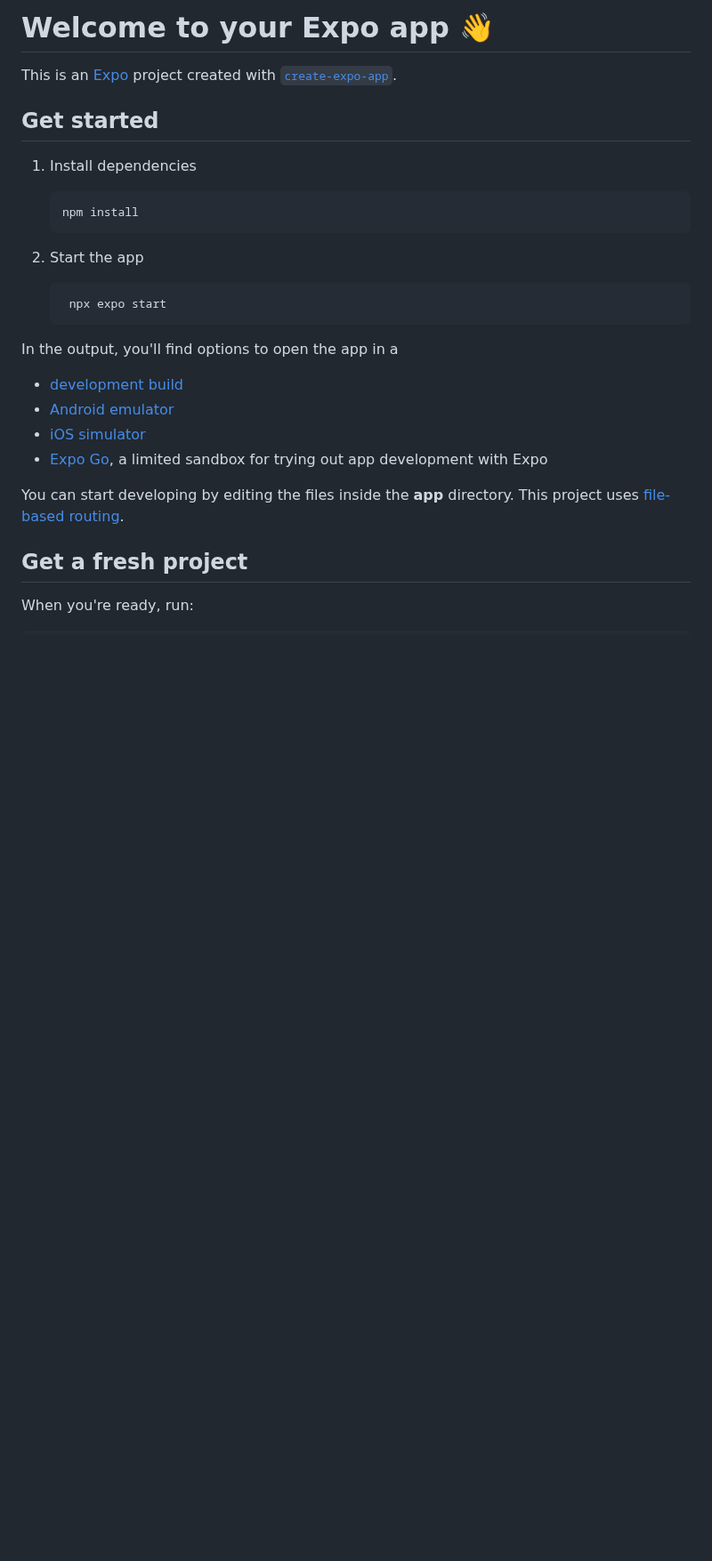
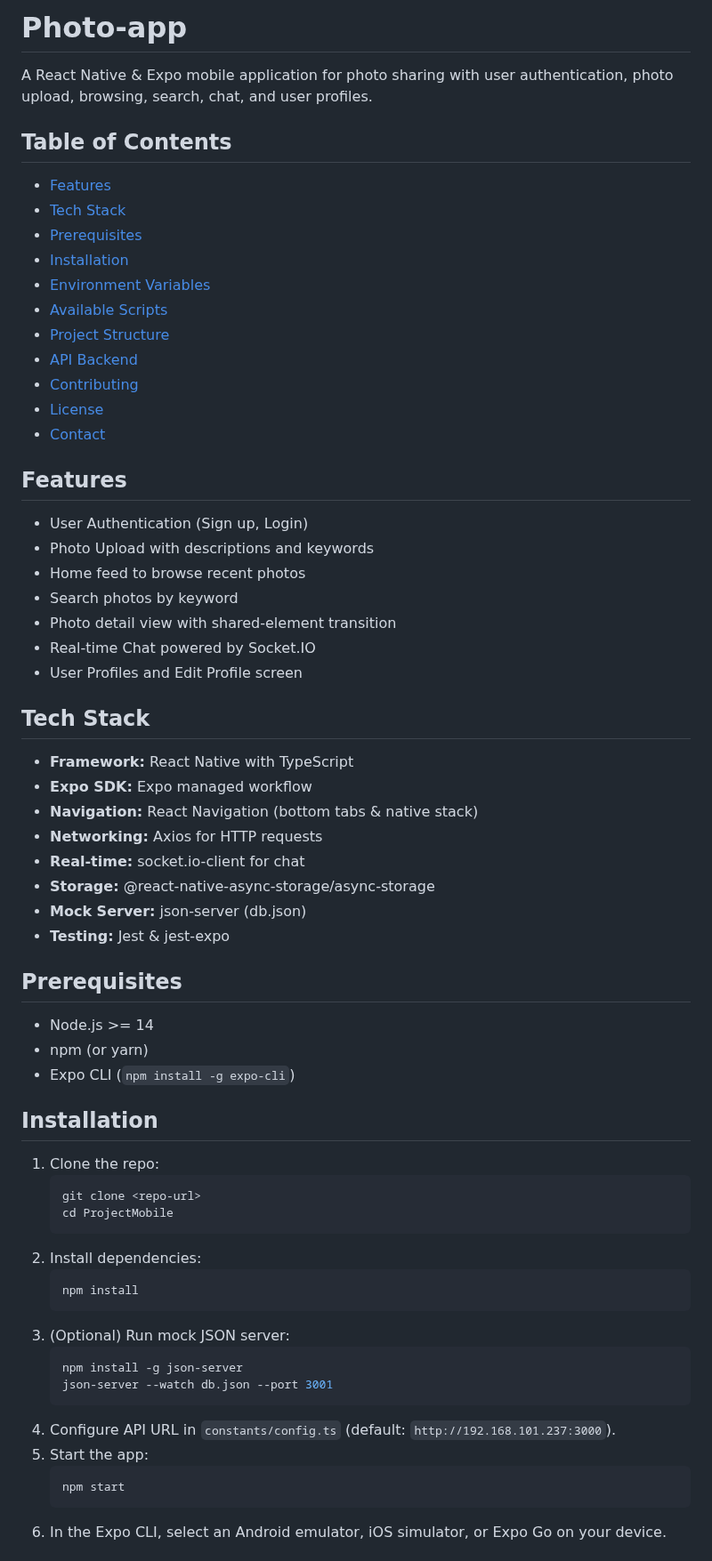
Before and after one commit to m1nhCh1nh/ProjectMobile, a Markdown page: README.md, the part around one of its changes. Shown at 89% size. GitHub-like rendering; blank space fills up the shorter version.

Commit message:
add readm

````diff
--- a/README.md
+++ b/README.md
@@ -1,31 +1,68 @@
-# Welcome to your Expo app 👋
+# Photo-app
 
-This is an [Expo](https://expo.dev) project created with [`create-expo-app`](https://www.npmjs.com/package/create-expo-app).
+A React Native & Expo mobile application for photo sharing with user authentication, photo upload, browsing, search, chat, and user profiles.
 
-## Get started
+## Table of Contents
 
-1. Install dependencies
+- [Features](#features)
+- [Tech Stack](#tech-stack)
+- [Prerequisites](#prerequisites)
+- [Installation](#installation)
+- [Environment Variables](#environment-variables)
+- [Available Scripts](#available-scripts)
+- [Project Structure](#project-structure)
+- [API Backend](#api-backend)
+- [Contributing](#contributing)
+- [License](#license)
+- [Contact](#contact)
 
-   ```bash
-   npm install
-   ```
+## Features
 
-2. Start the app
+- User Authentication (Sign up, Login)
+- Photo Upload with descriptions and keywords
+- Home feed to browse recent photos
+- Search photos by keyword
+- Photo detail view with shared-element transition
+- Real-time Chat powered by Socket.IO
+- User Profiles and Edit Profile screen
 
-   ```bash
-    npx expo start
-   ```
+## Tech Stack
 
-In the output, you'll find options to open the app in a
+- **Framework:** React Native with TypeScript
+- **Expo SDK:** Expo managed workflow
+- **Navigation:** React Navigation (bottom tabs & native stack)
+- **Networking:** Axios for HTTP requests
+- **Real-time:** socket.io-client for chat
+- **Storage:** @react-native-async-storage/async-storage
+- **Mock Server:** json-server (db.json)
+- **Testing:** Jest & jest-expo
 
-- [development build](https://docs.expo.dev/develop/development-builds/introduction/)
-- [Android emulator](https://docs.expo.dev/workflow/android-studio-emulator/)
-- [iOS simulator](https://docs.expo.dev/workflow/ios-simulator/)
-- [Expo Go](https://expo.dev/go), a limited sandbox for trying out app development with Expo
+## Prerequisites
 
-You can start developing by editing the files inside the **app** directory. This project uses [file-based routing](https://docs.expo.dev/router/introduction).
+- Node.js >= 14
+- npm (or yarn)
+- Expo CLI (`npm install -g expo-cli`)
 
-## Get a fresh project
+## Installation
 
-When you're ready, run:
+1. Clone the repo:
+    ```bash
+    git clone <repo-url>
+    cd ProjectMobile
+    ```
+2. Install dependencies:
+    ```bash
+    npm install
+    ```
+3. (Optional) Run mock JSON server:
+    ```bash
+    npm install -g json-server
+    json-server --watch db.json --port 3001
+    ```
+4. Configure API URL in `constants/config.ts` (default: `http://192.168.101.237:3000`).
+5. Start the app:
+    ```bash
+    npm start
+    ```
+6. In the Expo CLI, select an Android emulator, iOS simulator, or Expo Go on your device.
 
````
Also changed, not shown: other parts of README.md (+53 -71 lines).
